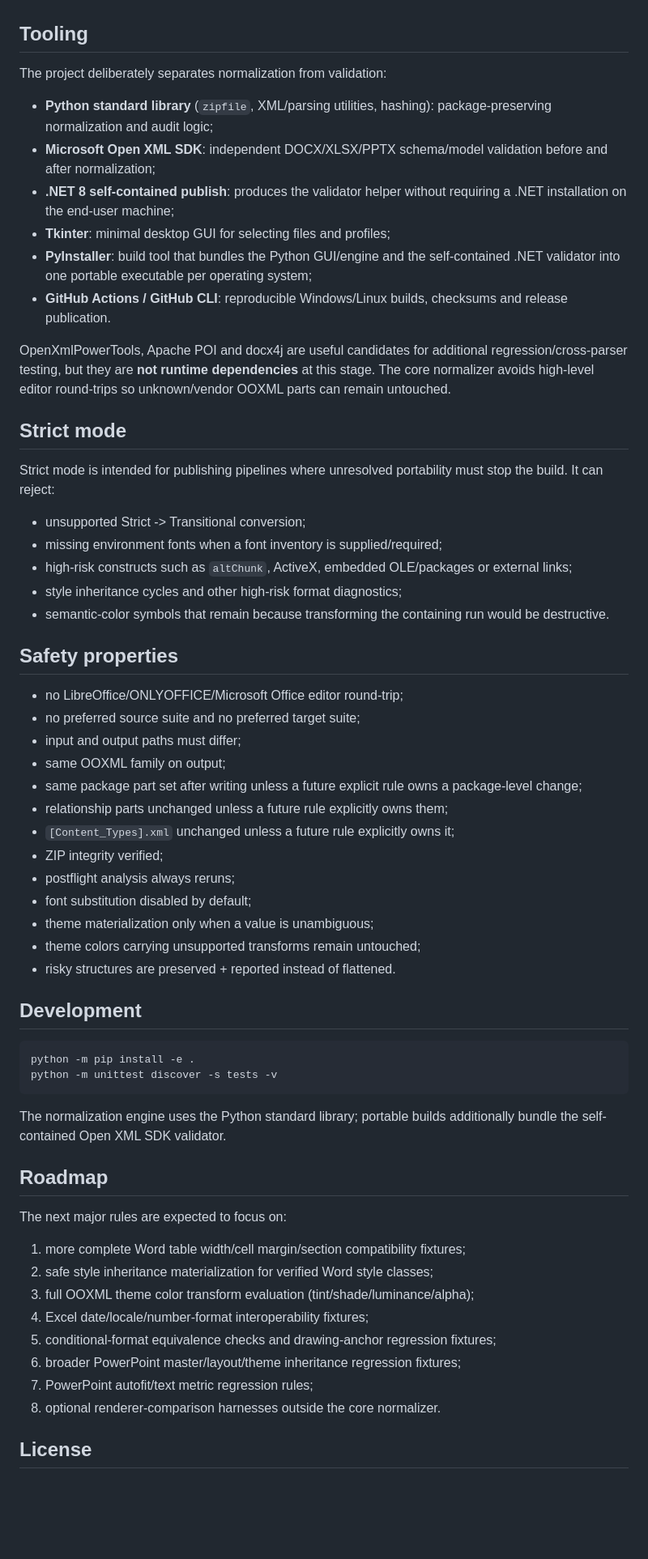
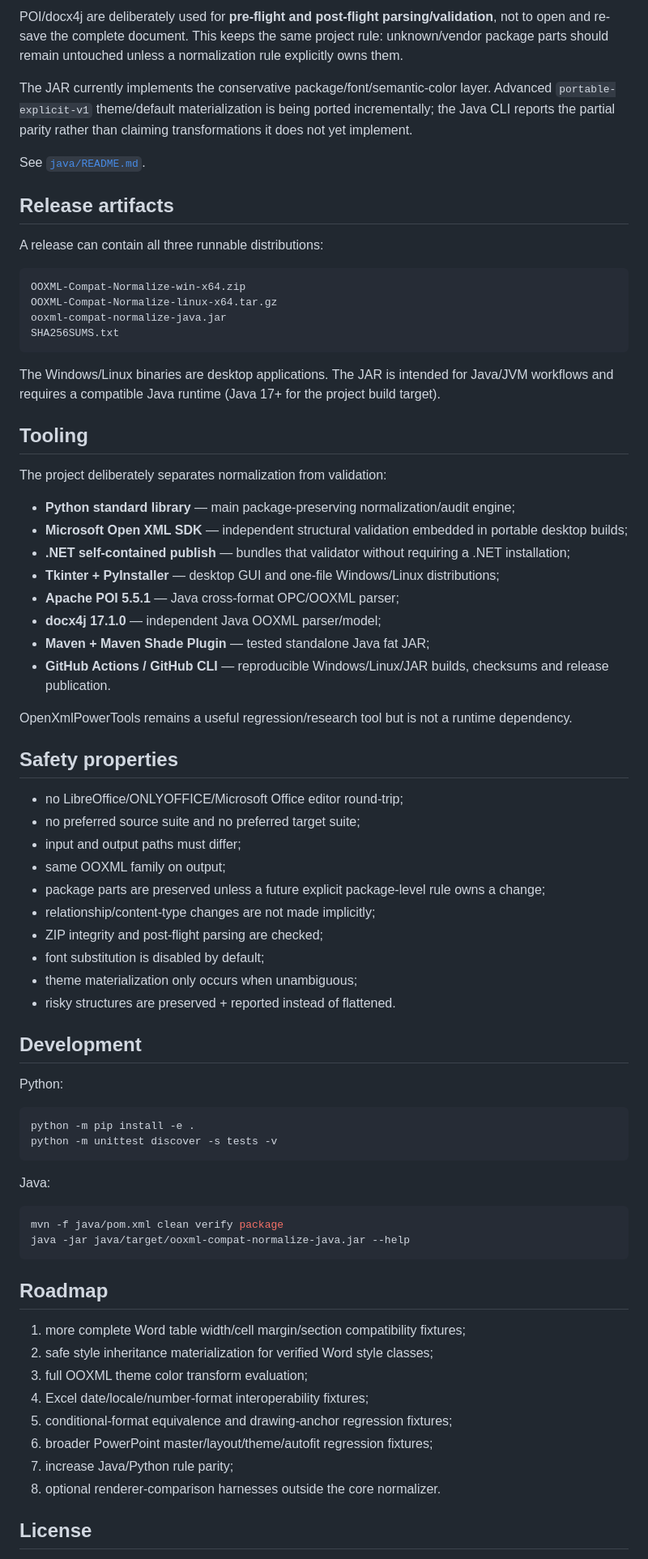
Before and after one commit to p4535992/nexu-ooxml-compat-normalize, a Markdown page: README.md, the part around one of its changes. Shown at 81% size. Rendered like a GitHub page; blank space fills up the shorter version.

Commit message:
docs: document Java normalizer and release artifacts

````diff
--- a/README.md
+++ b/README.md
@@ -251,26 +218,36 @@ GitHub Actions builds both platform executables and can attach them to a GitHub
+POI/docx4j are deliberately used for **pre-flight and post-flight parsing/validation**, not to open and re-save the complete document. This keeps the same project rule: unknown/vendor package parts should remain untouched unless a normalization rule explicitly owns them.
+
+The JAR currently implements the conservative package/font/semantic-color layer. Advanced `portable-explicit-v1` theme/default materialization is being ported incrementally; the Java CLI reports the partial parity rather than claiming transformations it does not yet implement.
+
+See [`java/README.md`](java/README.md).
+
+## Release artifacts
+
+A release can contain all three runnable distributions:
+
+```text
+OOXML-Compat-Normalize-win-x64.zip
+OOXML-Compat-Normalize-linux-x64.tar.gz
+ooxml-compat-normalize-java.jar
+SHA256SUMS.txt
+```
+
+The Windows/Linux binaries are desktop applications. The JAR is intended for Java/JVM workflows and requires a compatible Java runtime (Java 17+ for the project build target).
 
 ## Tooling
 
 The project deliberately separates normalization from validation:
 
-- **Python standard library** (`zipfile`, XML/parsing utilities, hashing): package-preserving normalization and audit logic;
-- **Microsoft Open XML SDK**: independent DOCX/XLSX/PPTX schema/model validation before and after normalization;
-- **.NET 8 self-contained publish**: produces the validator helper without requiring a .NET installation on the end-user machine;
-- **Tkinter**: minimal desktop GUI for selecting files and profiles;
-- **PyInstaller**: build tool that bundles the Python GUI/engine and the self-contained .NET validator into one portable executable per operating system;
-- **GitHub Actions / GitHub CLI**: reproducible Windows/Linux builds, checksums and release publication.
+- **Python standard library** — main package-preserving normalization/audit engine;
+- **Microsoft Open XML SDK** — independent structural validation embedded in portable desktop builds;
+- **.NET self-contained publish** — bundles that validator without requiring a .NET installation;
+- **Tkinter + PyInstaller** — desktop GUI and one-file Windows/Linux distributions;
+- **Apache POI 5.5.1** — Java cross-format OPC/OOXML parser;
+- **docx4j 17.1.0** — independent Java OOXML parser/model;
+- **Maven + Maven Shade Plugin** — tested standalone Java fat JAR;
+- **GitHub Actions / GitHub CLI** — reproducible Windows/Linux/JAR builds, checksums and release publication.
 
-OpenXmlPowerTools, Apache POI and docx4j are useful candidates for additional regression/cross-parser testing, but they are **not runtime dependencies** at this stage. The core normalizer avoids high-level editor round-trips so unknown/vendor OOXML parts can remain untouched.
-
-## Strict mode
-
-Strict mode is intended for publishing pipelines where unresolved portability must stop the build. It can reject:
-
-- unsupported Strict -> Transitional conversion;
-- missing environment fonts when a font inventory is supplied/required;
-- high-risk constructs such as `altChunk`, ActiveX, embedded OLE/packages or external links;
-- style inheritance cycles and other high-risk format diagnostics;
-- semantic-color symbols that remain because transforming the containing run would be destructive.
+OpenXmlPowerTools remains a useful regression/research tool but is not a runtime dependency.
 
 ## Safety properties
 
@@ -278,36 +255,38 @@ Strict mode is intended for publishing pipelines where unresolved portability mu
 - no preferred source suite and no preferred target suite;
 - input and output paths must differ;
 - same OOXML family on output;
-- same package part set after writing unless a future explicit rule owns a package-level change;
-- relationship parts unchanged unless a future rule explicitly owns them;
-- `[Content_Types].xml` unchanged unless a future rule explicitly owns it;
-- ZIP integrity verified;
-- postflight analysis always reruns;
-- font substitution disabled by default;
-- theme materialization only when a value is unambiguous;
-- theme colors carrying unsupported transforms remain untouched;
+- package parts are preserved unless a future explicit package-level rule owns a change;
+- relationship/content-type changes are not made implicitly;
+- ZIP integrity and post-flight parsing are checked;
+- font substitution is disabled by default;
+- theme materialization only occurs when unambiguous;
 - risky structures are preserved + reported instead of flattened.
 
 ## Development
+
+Python:
 
 ```bash
 python -m pip install -e .
 python -m unittest discover -s tests -v
 ```
 
-The normalization engine uses the Python standard library; portable builds additionally bundle the self-contained Open XML SDK validator.
+Java:
+
+```bash
+mvn -f java/pom.xml clean verify package
+java -jar java/target/ooxml-compat-normalize-java.jar --help
+```
 
 ## Roadmap
 
-The next major rules are expected to focus on:
-
 1. more complete Word table width/cell margin/section compatibility fixtures;
 2. safe style inheritance materialization for verified Word style classes;
-3. full OOXML theme color transform evaluation (tint/shade/luminance/alpha);
+3. full OOXML theme color transform evaluation;
 4. Excel date/locale/number-format interoperability fixtures;
-5. conditional-format equivalence checks and drawing-anchor regression fixtures;
-6. broader PowerPoint master/layout/theme inheritance regression fixtures;
-7. PowerPoint autofit/text metric regression rules;
+5. conditional-format equivalence and drawing-anchor regression fixtures;
+6. broader PowerPoint master/layout/theme/autofit regression fixtures;
+7. increase Java/Python rule parity;
 8. optional renderer-comparison harnesses outside the core normalizer.
 
 ## License
````
Also changed, not shown: other parts of README.md (+88 -113 lines).
